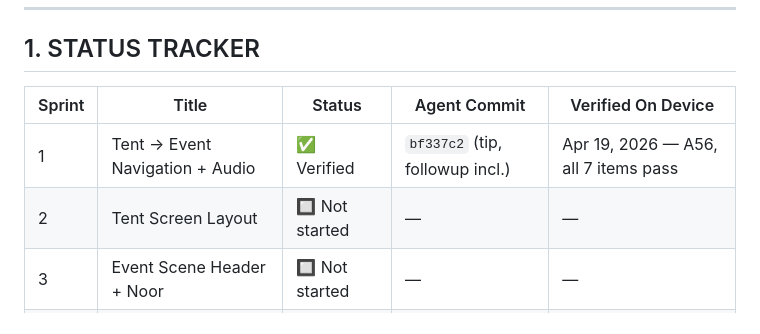
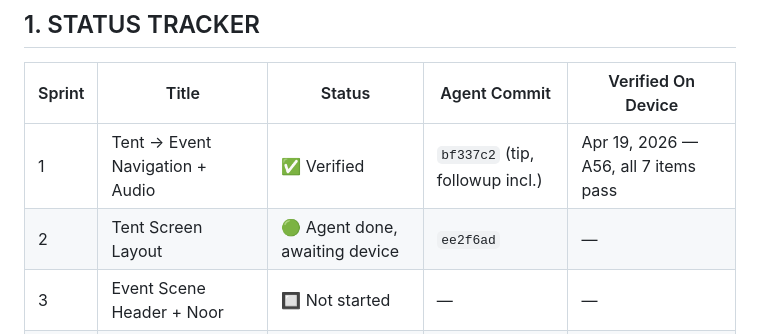
Before and after one commit to Duwaik/rawi-journey, a Markdown page: doc/RAWI_R25_SPRINT_ROADMAP.md, the part around the change. Rendered like a GitHub page.

```diff
--- a/doc/RAWI_R25_SPRINT_ROADMAP.md
+++ b/doc/RAWI_R25_SPRINT_ROADMAP.md
@@ -21,7 +21,7 @@
 | Sprint | Title | Status | Agent Commit | Verified On Device |
 |--------|-------|--------|--------------|--------------------|
 | 1 | Tent → Event Navigation + Audio | ✅ Verified | `bf337c2` (tip, followup incl.) | Apr 19, 2026 — A56, all 7 items pass |
-| 2 | Tent Screen Layout | 🔲 Not started | — | — |
+| 2 | Tent Screen Layout | 🟢 Agent done, awaiting device | `ee2f6ad` | — |
 | 3 | Event Scene Header + Noor | 🔲 Not started | — | — |
 | 4 | Reader Mode Flow | 🔲 Not started | — | — |
 | 5 | End of Event + Badge | 🔲 Not started | — | — |
```
Also changed, not shown: doc/RAWI_R25_PROGRESS_TRACKER.md (+34 -13 lines), doc/RAWI_R25_S2_HANDOFF.md (added, +128 -0 lines).
